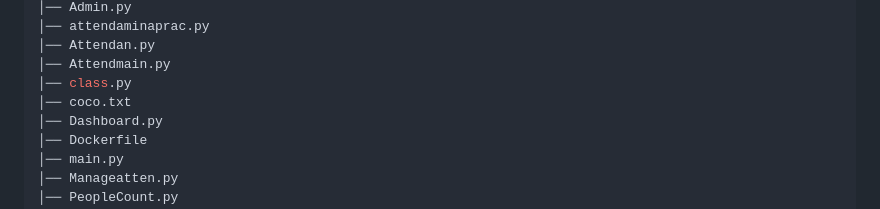
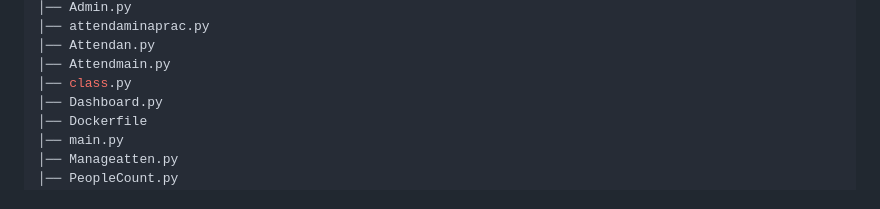
Before and after one commit to RAJPUTRoCkStAr/CinCout, a Markdown page: README.md, the part around the change. Drawn GitHub-style.

```diff
--- a/README.md
+++ b/README.md
@@ -156,7 +156,6 @@ The project structure is designed to facilitate easy navigation and organization
 │── Attendan.py
 │── Attendmain.py
 │── class.py
-│── coco.txt
 │── Dashboard.py
 │── Dockerfile
 │── main.py
```
